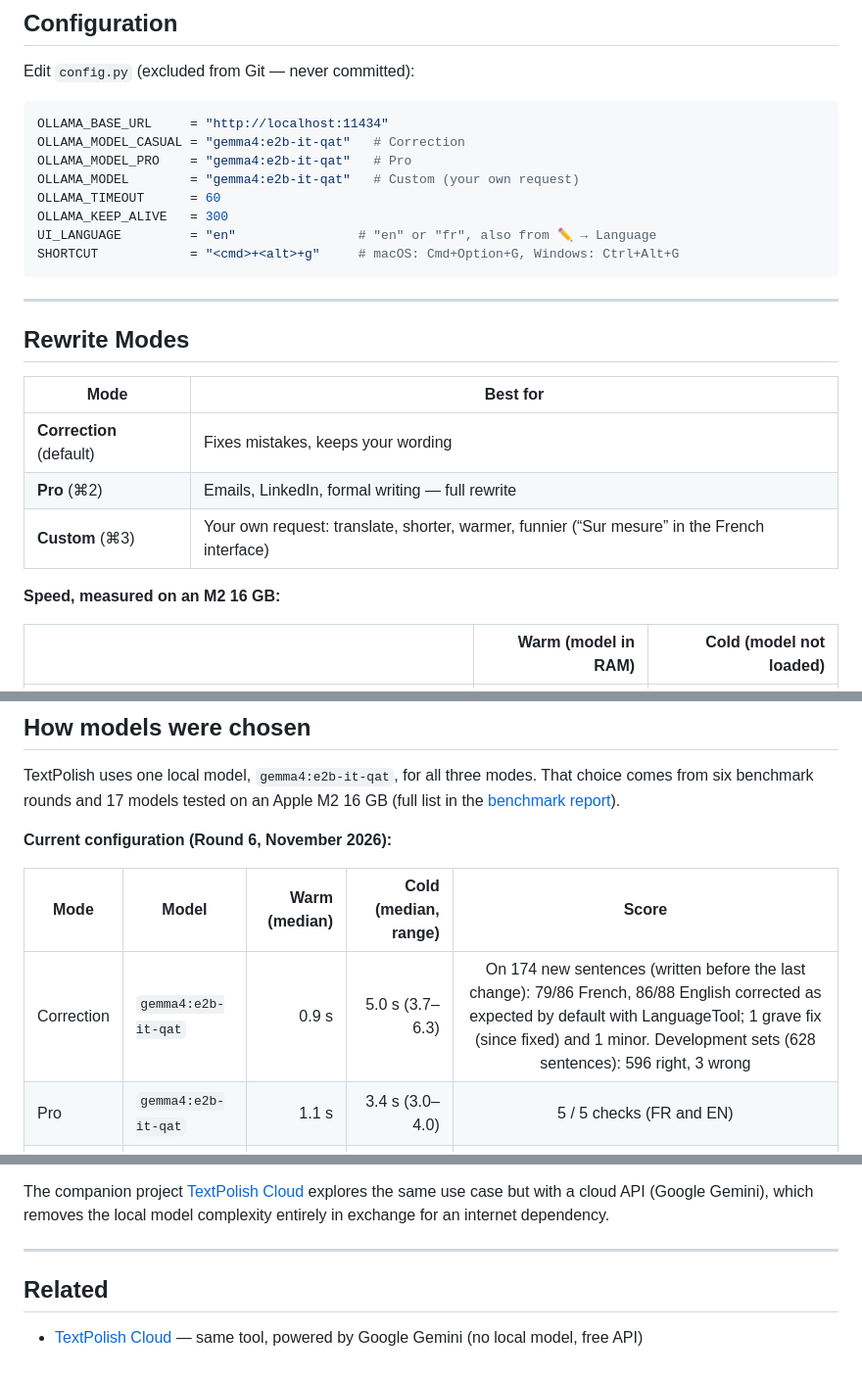
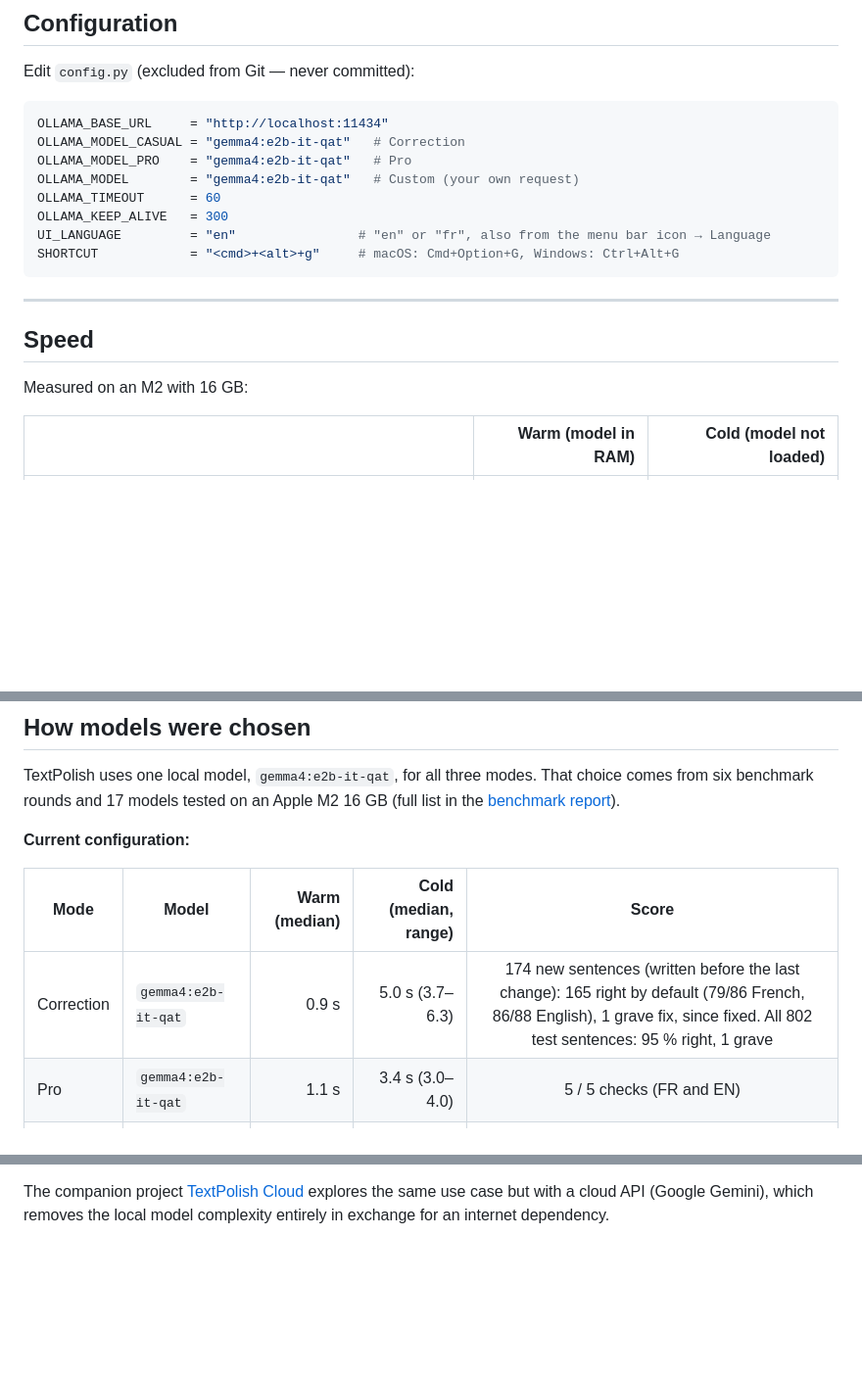
Before and after one commit to Enguerrand-Roques/textpolish, a Markdown page: README.md, 3 parts joined by grey strips. Shown at 98% size. Drawn GitHub-style; blank space fills up the shorter version.

````diff
--- a/README.md
+++ b/README.md
@@ -210,21 +209,15 @@ OLLAMA_MODEL_PRO    = "gemma4:e2b-it-qat"   # Pro
 OLLAMA_MODEL        = "gemma4:e2b-it-qat"   # Custom (your own request)
 OLLAMA_TIMEOUT      = 60
 OLLAMA_KEEP_ALIVE   = 300
-UI_LANGUAGE         = "en"                # "en" or "fr", also from ✏️ → Language
+UI_LANGUAGE         = "en"                # "en" or "fr", also from the menu bar icon → Language
 SHORTCUT            = "<cmd>+<alt>+g"     # macOS: Cmd+Option+G, Windows: Ctrl+Alt+G
 ```
 
 ---
 
-## Rewrite Modes
+## Speed
 
-| Mode | Best for |
-|------|----------|
-| **Correction** (default) | Fixes mistakes, keeps your wording |
-| **Pro** (⌘2) | Emails, LinkedIn, formal writing — full rewrite |
-| **Custom** (⌘3) | Your own request: translate, shorter, warmer, funnier (“Sur mesure” in the French interface) |
-
-**Speed, measured on an M2 16 GB:**
+Measured on an M2 with 16 GB:
 
 | | Warm (model in RAM) | Cold (model not loaded) |
 |---|---:|---:|
@@ -283,11 +276,11 @@ textpolish/
 
 TextPolish uses one local model, `gemma4:e2b-it-qat`, for all three modes. That choice comes from six benchmark rounds and 17 models tested on an Apple M2 16 GB (full list in the [benchmark report](benchmarks/BENCHMARK_REPORT.md#summary--17-models-6-rounds-april--november-2026)).
 
-**Current configuration (Round 6, November 2026):**
+**Current configuration:**
 
 | Mode | Model | Warm (median) | Cold (median, range) | Score |
 |------|-------|-------------:|------------:|:-----:|
-| Correction | `gemma4:e2b-it-qat` | 0.9 s | 5.0 s (3.7–6.3) | On 174 new sentences (written before the last change): 79/86 French, 86/88 English corrected as expected by default with LanguageTool; 1 grave fix (since fixed) and 1 minor. Development sets (628 sentences): 596 right, 3 wrong |
+| Correction | `gemma4:e2b-it-qat` | 0.9 s | 5.0 s (3.7–6.3) | 174 new sentences (written before the last change): 165 right by default (79/86 French, 86/88 English), 1 grave fix, since fixed. All 802 test sentences: 95 % right, 1 grave |
 | Pro | `gemma4:e2b-it-qat` | 1.1 s | 3.4 s (3.0–4.0) | 5 / 5 checks (FR and EN) |
 | Custom | `gemma4:e2b-it-qat` | 1.1 s | 3.1 s (3.0–3.8) | 3 / 3 checks (FR and EN) |
 
@@ -327,9 +320,3 @@ Building it surfaced a few things that tutorials don't really cover:
 Beyond the technical side, this project was also an exercise in building something the way a real open source project is built — using Conventional Commits (`feat:`, `fix:`, `chore:`...), maintaining a proper `LICENSE`, writing a README that someone else can actually follow, and structuring code so it makes sense to a stranger reading it on GitHub. Small habits that make a big difference when a project grows or gets contributors.
 
 The companion project [TextPolish Cloud](https://github.com/Enguerrand-Roques/textpolish-cloud) explores the same use case but with a cloud API (Google Gemini), which removes the local model complexity entirely in exchange for an internet dependency.
-
----
-
-## Related
-
-- [TextPolish Cloud](https://github.com/Enguerrand-Roques/textpolish-cloud) — same tool, powered by Google Gemini (no local model, free API)
````
Also changed, not shown: other parts of README.md (+13 -14 lines), benchmarks/BENCHMARK_REPORT.md (+8 -0 lines), docs/screenshots/onboarding-dark.png (added), docs/screenshots/popup-check-dark.png (added), 2 other files.
